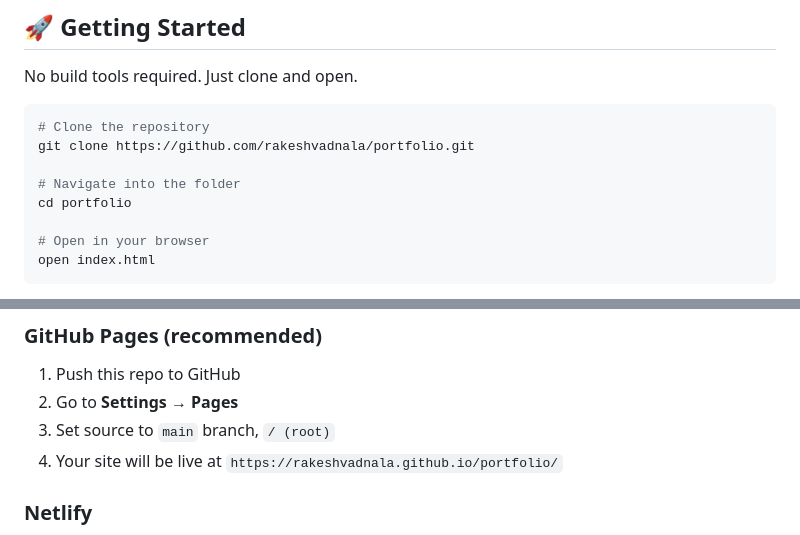
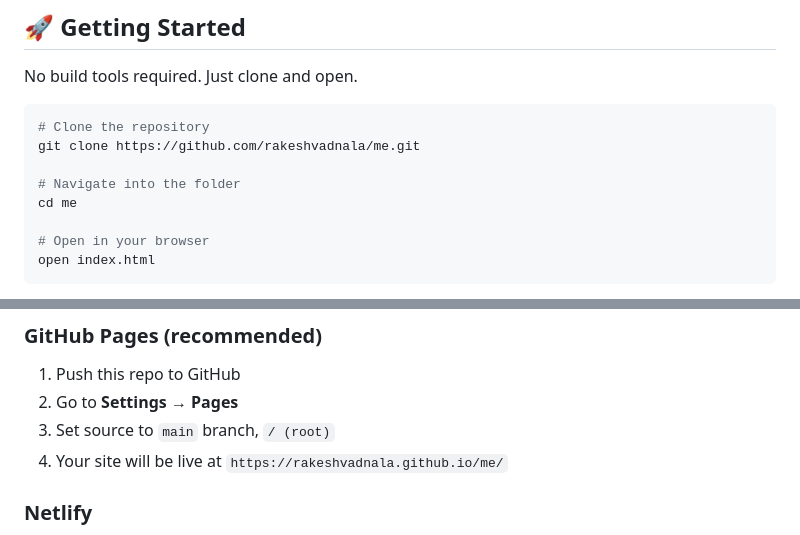
Before and after one commit to rakeshvadnala/me, a Markdown page: README.md, 2 parts joined by grey strips. GitHub-like rendering.

````diff
--- a/README.md
+++ b/README.md
@@ -48,10 +48,10 @@ No build tools required. Just clone and open.
 
 ```bash
 # Clone the repository
-git clone https://github.com/rakeshvadnala/portfolio.git
+git clone https://github.com/rakeshvadnala/me.git
 
 # Navigate into the folder
-cd portfolio
+cd me
 
 # Open in your browser
 open index.html
@@ -110,7 +110,7 @@ portfolio/
 1. Push this repo to GitHub
 2. Go to **Settings → Pages**
 3. Set source to `main` branch, `/ (root)`
-4. Your site will be live at `https://rakeshvadnala.github.io/portfolio/`
+4. Your site will be live at `https://rakeshvadnala.github.io/me/`
 
 ### Netlify
 
````
